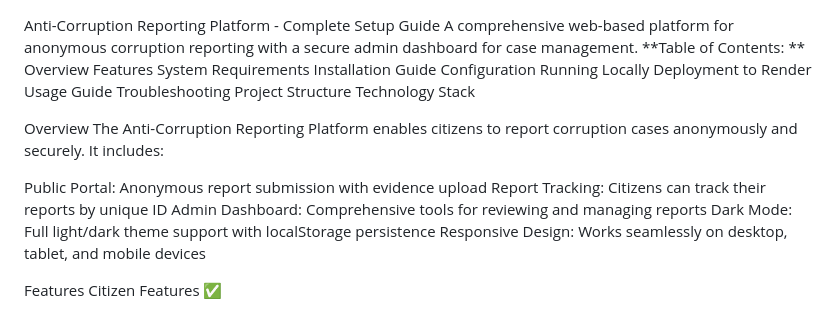
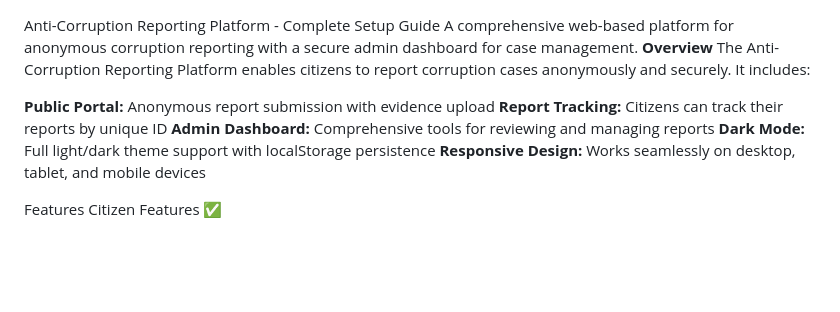
Before and after one commit to Teddy-2004/anti_corrup, a Markdown page: README.md, the part around the change. Drawn GitHub-style; blank space fills up the shorter version.

```diff
--- a/README.md
+++ b/README.md
@@ -1,28 +1,13 @@
 Anti-Corruption Reporting Platform - Complete Setup Guide
 A comprehensive web-based platform for anonymous corruption reporting with a secure admin dashboard for case management.
-**Table of Contents:
-**
-Overview
-Features
-System Requirements
-Installation Guide
-Configuration
-Running Locally
-Deployment to Render
-Usage Guide
-Troubleshooting
-Project Structure
-Technology Stack
-
-
-Overview
+**Overview**
 The Anti-Corruption Reporting Platform enables citizens to report corruption cases anonymously and securely. It includes:
 
-Public Portal: Anonymous report submission with evidence upload
-Report Tracking: Citizens can track their reports by unique ID
-Admin Dashboard: Comprehensive tools for reviewing and managing reports
-Dark Mode: Full light/dark theme support with localStorage persistence
-Responsive Design: Works seamlessly on desktop, tablet, and mobile devices
+**Public Portal:** Anonymous report submission with evidence upload
+**Report Tracking:** Citizens can track their reports by unique ID
+**Admin Dashboard:** Comprehensive tools for reviewing and managing reports
+**Dark Mode:** Full light/dark theme support with localStorage persistence
+**Responsive Design:** Works seamlessly on desktop, tablet, and mobile devices
 
 
 Features
```
